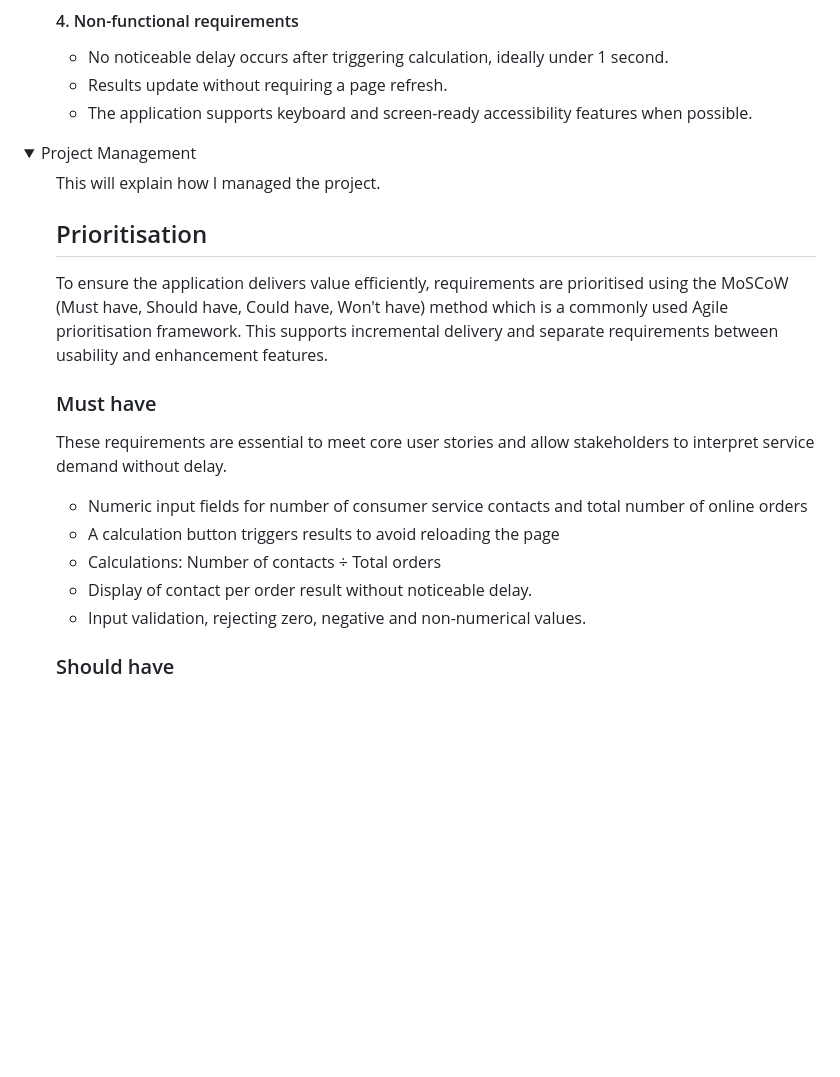
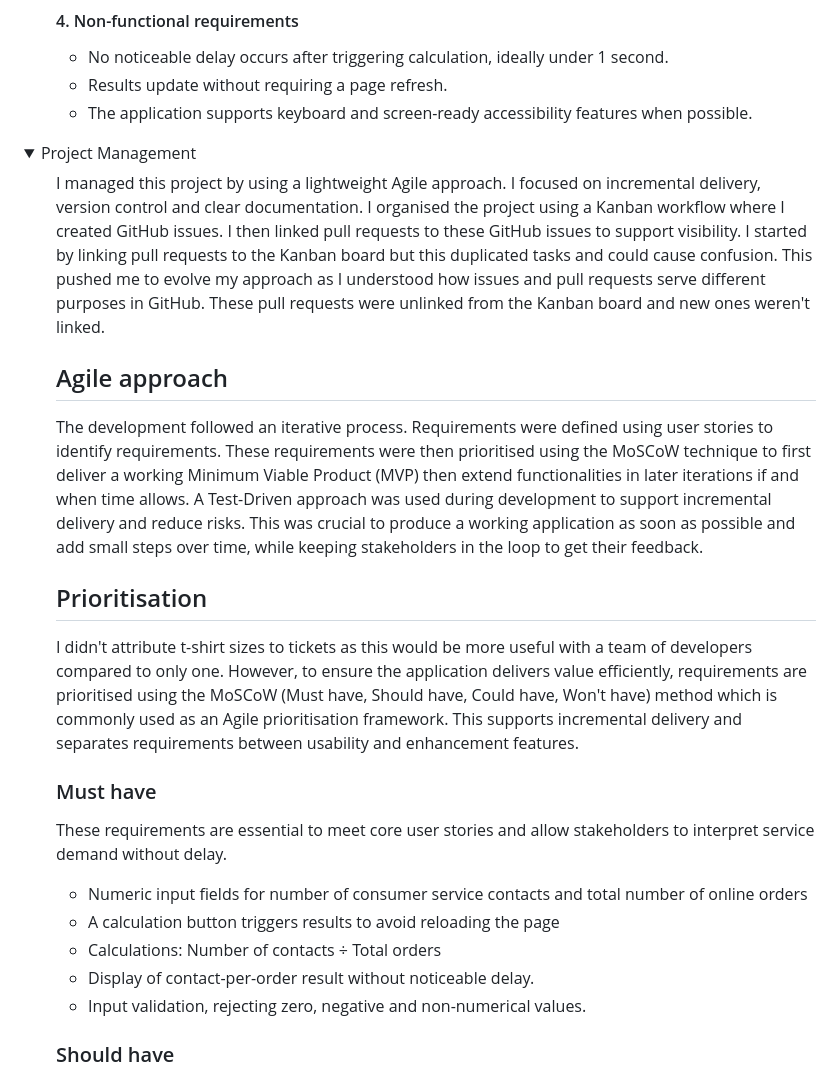
Before and after one commit to bmomprive/contacts-per-order-calculation-tool, a Markdown page: README.md, the part around one of its changes. Drawn GitHub-style; folded sections open; blank space fills up the shorter version.

```diff
--- a/README.md
+++ b/README.md
@@ -60,17 +60,20 @@ As a result of these user stories, we can identify clear requirements.
 
 <details>
 <summary>Project Management</summary>
-<ul>This will explain how I managed the project.
+<ul>I managed this project by using a lightweight Agile approach. I focused on incremental delivery, version control and clear documentation. I organised the project using a Kanban workflow where I created GitHub issues. I then linked pull requests to these GitHub issues to support visibility. I started by linking pull requests to the Kanban board but this duplicated tasks and could cause confusion. This pushed me to evolve my approach as I understood how issues and pull requests serve different purposes in GitHub. These pull requests were unlinked from the Kanban board and new ones weren't linked.
+
+## Agile approach
+The development followed an iterative process. Requirements were defined using user stories to identify requirements. These requirements were then prioritised using the MoSCoW technique to first deliver a working Minimum Viable Product (MVP) then extend functionalities in later iterations if and when time allows. A Test-Driven approach was used during development to support incremental delivery and reduce risks. This was crucial to produce a working application as soon as possible and add small steps over time, while keeping stakeholders in the loop to get their feedback.
 
 ## Prioritisation
-To ensure the application delivers value efficiently, requirements are prioritised using the MoSCoW (Must have, Should have, Could have, Won't have) method which is a commonly used Agile prioritisation framework. This supports incremental delivery and separate requirements between usability and enhancement features.
+I didn't attribute t-shirt sizes to tickets as this would be more useful with a team of developers compared to only one. However, to ensure the application delivers value efficiently, requirements are prioritised using the MoSCoW (Must have, Should have, Could have, Won't have) method which is commonly used as an Agile prioritisation framework. This supports incremental delivery and separates requirements between usability and enhancement features.
 
 ### Must have
 These requirements are essential to meet core user stories and allow stakeholders to interpret service demand without delay.
 - Numeric input fields for number of consumer service contacts and total number of online orders
 - A calculation button triggers results to avoid reloading the page
 - Calculations: Number of contacts ÷ Total orders
-- Display of contact per order result without noticeable delay.
+- Display of contact-per-order result without noticeable delay.
 - Input validation, rejecting zero, negative and non-numerical values.
 
 ### Should have
```
Also changed, not shown: other parts of README.md (+23 -0 lines).
